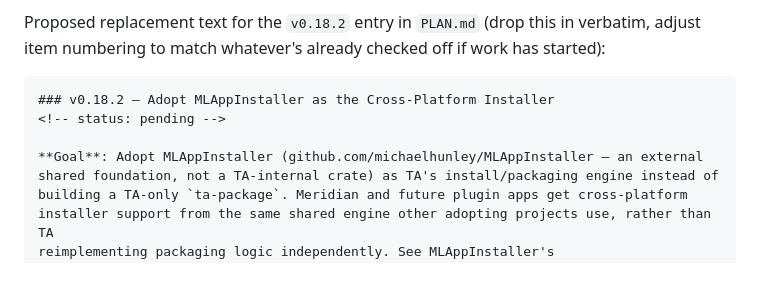
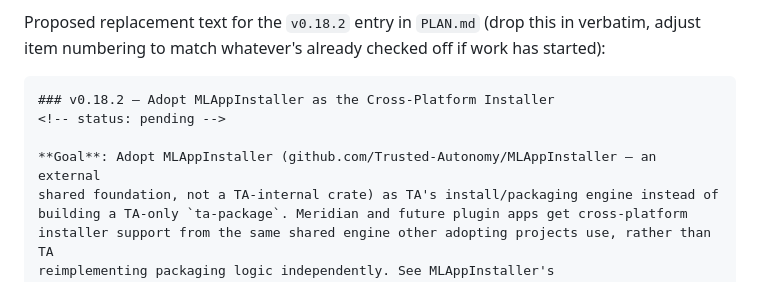
Before and after one commit to Trusted-Autonomy/MLAppInstaller, a Markdown page: docs/migration/ta-migration.md, the part around the change. GitHub-like rendering.

Commit message:
docs: update repo URL reference to the new Trusted-Autonomy location (#38)

```diff
--- a/docs/migration/ta-migration.md
+++ b/docs/migration/ta-migration.md
@@ -97,7 +97,7 @@ Proposed replacement text for the `v0.18.2` entry in `PLAN.md` (drop this in ver
 ### v0.18.2 — Adopt MLAppInstaller as the Cross-Platform Installer
 <!-- status: pending -->
 
-**Goal**: Adopt MLAppInstaller (github.com/michaelhunley/MLAppInstaller — an external
+**Goal**: Adopt MLAppInstaller (github.com/Trusted-Autonomy/MLAppInstaller — an external
 shared foundation, not a TA-internal crate) as TA's install/packaging engine instead of
 building a TA-only `ta-package`. Meridian and future plugin apps get cross-platform
 installer support from the same shared engine other adopting projects use, rather than TA
```
